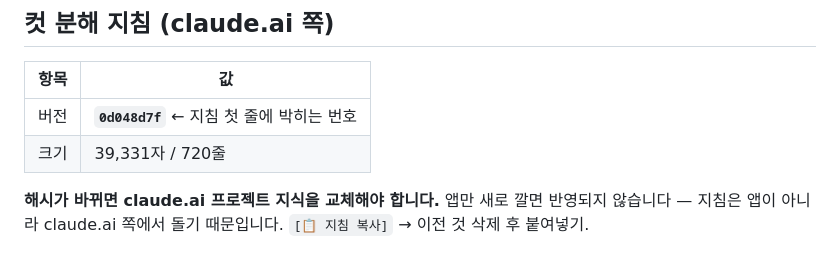
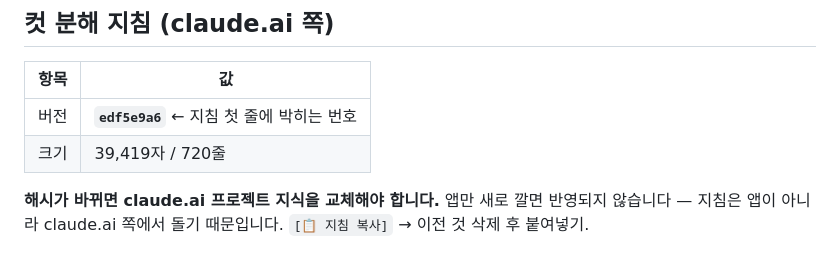
Before and after one commit to edithtech-lab/youtube, a Markdown page: docs/_현황.md, the part around the change. GitHub-like rendering.

Commit message:
최종 빌드 자동 문서 갱신
Co-Authored-By: Claude Fable 5 <noreply@anthropic.com>
Claude-Session: https://claude.ai/code/session_01RzXt9eN2RPEhqx5MdGMyKP

```diff
--- a/docs/_현황.md
+++ b/docs/_현황.md
@@ -9,8 +9,8 @@
 
 | 항목 | 값 |
 |---|---|
-| 버전 | **`0d048d7f`** ← 지침 첫 줄에 박히는 번호 |
-| 크기 | 39,331자 / 720줄 |
+| 버전 | **`edf5e9a6`** ← 지침 첫 줄에 박히는 번호 |
+| 크기 | 39,419자 / 720줄 |
 
 **해시가 바뀌면 claude.ai 프로젝트 지식을 교체해야 합니다.** 앱만 새로 깔면 반영되지 않습니다 —
 지침은 앱이 아니라 claude.ai 쪽에서 돌기 때문입니다. `[📋 지침 복사]` → 이전 것 삭제 후 붙여넣기.
```
